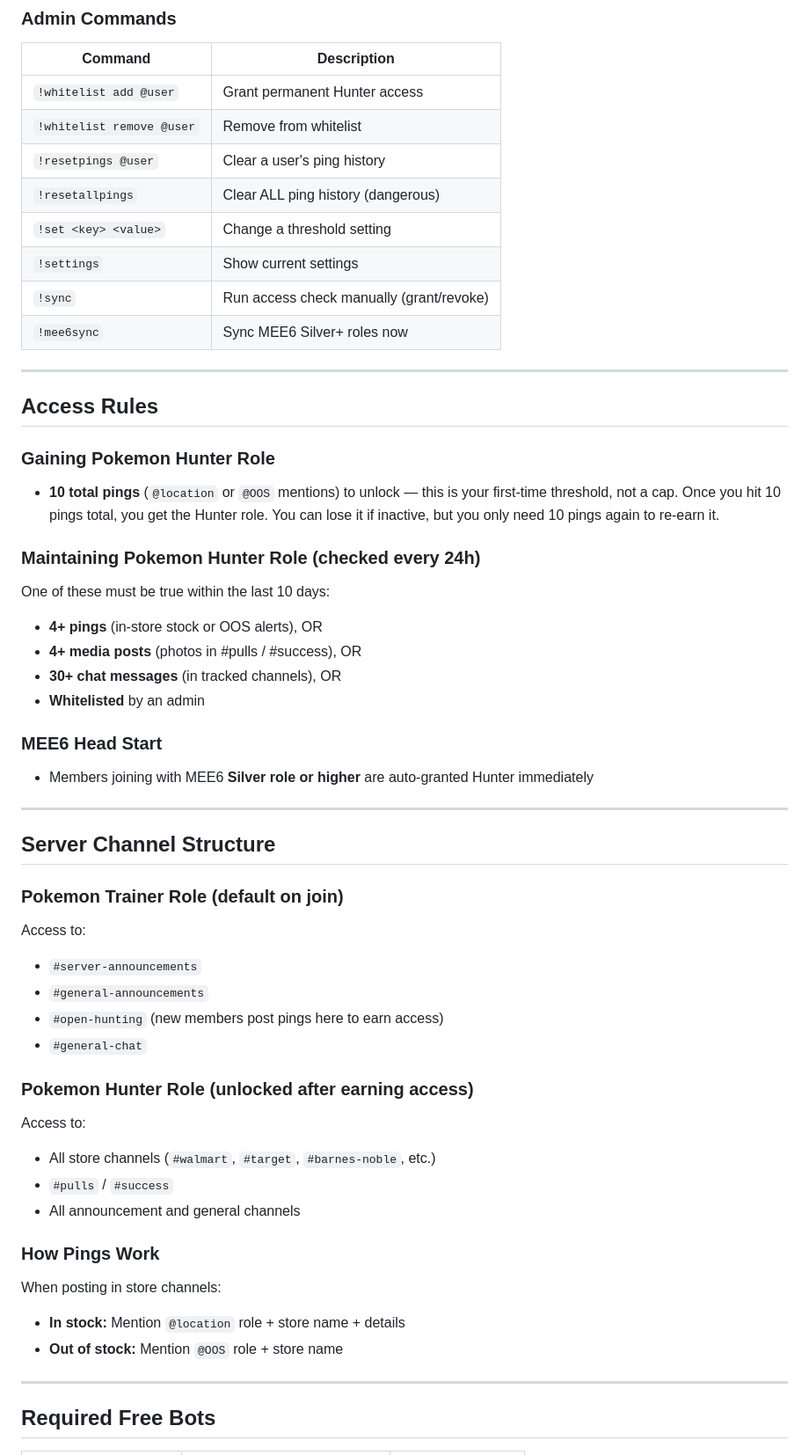
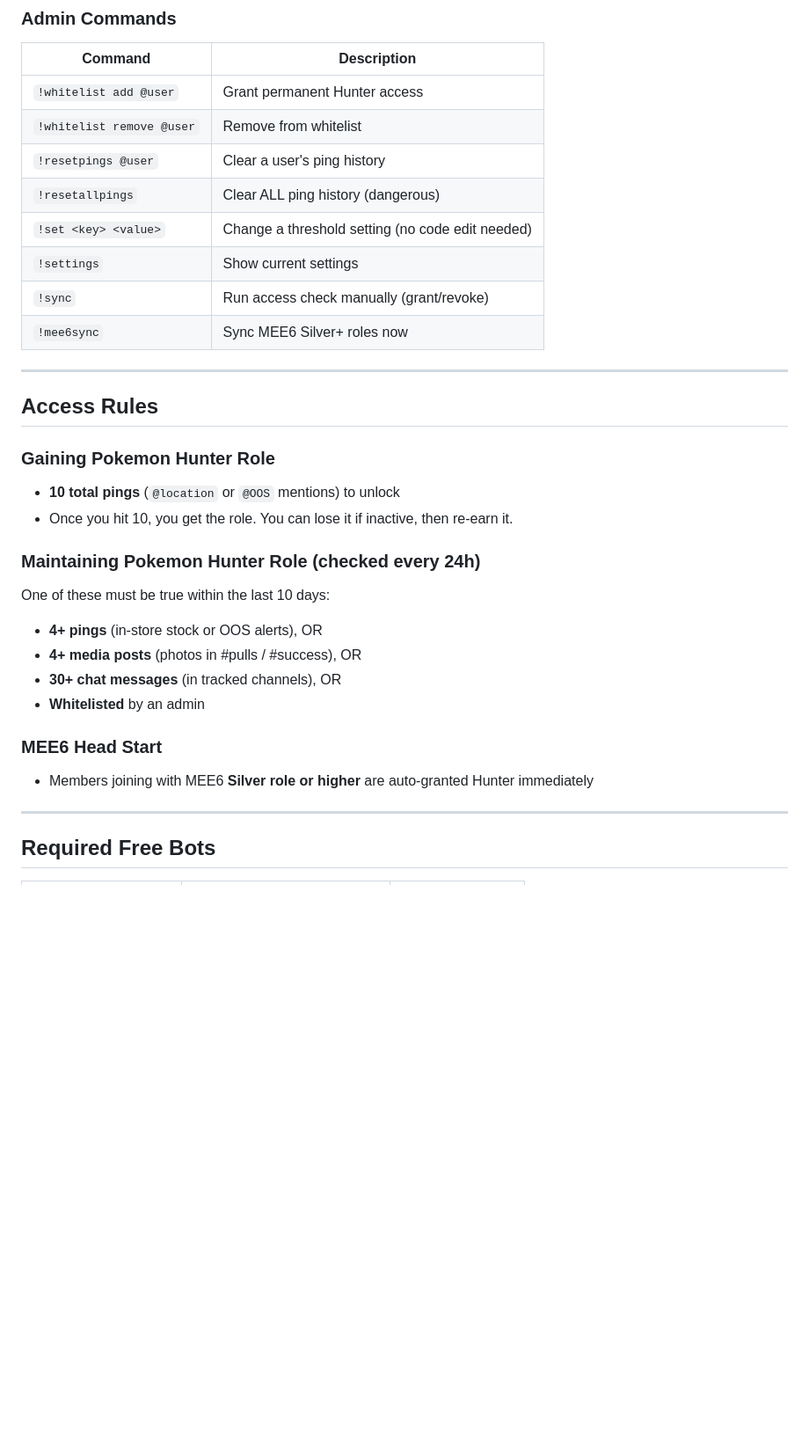
Before and after one commit to aztekxbeast/DFWTCGSYN, a Markdown page: README.md, the part around one of its changes. Shown at 88% size. GitHub-like rendering; blank space fills up the shorter version.

```diff
--- a/README.md
+++ b/README.md
@@ -38,7 +78,7 @@ A Discord bot for managing store-based Pokemon TCG stock alerts and activity-bas
 | `!whitelist remove @user` | Remove from whitelist |
 | `!resetpings @user` | Clear a user's ping history |
 | `!resetallpings` | Clear ALL ping history (dangerous) |
-| `!set <key> <value>` | Change a threshold setting |
+| `!set <key> <value>` | Change a threshold setting (no code edit needed) |
 | `!settings` | Show current settings |
 | `!sync` | Run access check manually (grant/revoke) |
 | `!mee6sync` | Sync MEE6 Silver+ roles now |
@@ -48,7 +88,8 @@ A Discord bot for managing store-based Pokemon TCG stock alerts and activity-bas
 ## Access Rules
 
 ### Gaining Pokemon Hunter Role
-- **10 total pings** (`@location` or `@OOS` mentions) to unlock — this is your first-time threshold, not a cap. Once you hit 10 pings total, you get the Hunter role. You can lose it if inactive, but you only need 10 pings again to re-earn it.
+- **10 total pings** (`@location` or `@OOS` mentions) to unlock
+- Once you hit 10, you get the role. You can lose it if inactive, then re-earn it.
 
 ### Maintaining Pokemon Hunter Role (checked every 24h)
 One of these must be true within the last 10 days:
@@ -59,28 +100,6 @@ One of these must be true within the last 10 days:
 
 ### MEE6 Head Start
 - Members joining with MEE6 **Silver role or higher** are auto-granted Hunter immediately
-
----
-
-## Server Channel Structure
-
-### Pokemon Trainer Role (default on join)
-Access to:
-- `#server-announcements`
-- `#general-announcements`
-- `#open-hunting` (new members post pings here to earn access)
-- `#general-chat`
-
-### Pokemon Hunter Role (unlocked after earning access)
-Access to:
-- All store channels (`#walmart`, `#target`, `#barnes-noble`, etc.)
-- `#pulls` / `#success`
-- All announcement and general channels
-
-### How Pings Work
-When posting in store channels:
-- **In stock:** Mention `@location` role + store name + details
-- **Out of stock:** Mention `@OOS` role + store name
 
 ---
 
```
Also changed, not shown: other parts of README.md (+74 -27 lines).
